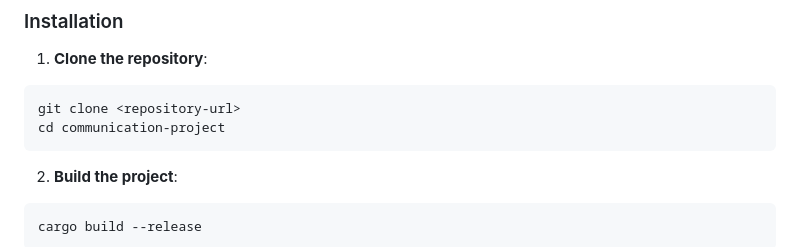
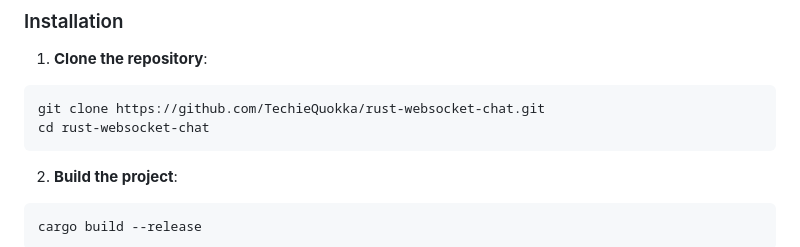
Before and after one commit to TechieQuokka/rust-websocket-chat, a Markdown page: README.md, the part around one of its changes. GitHub-like rendering.

Commit message:
docs: fix placeholder clone URL
Co-Authored-By: Claude Opus 4.5 <noreply@anthropic.com>

````diff
--- a/README.md
+++ b/README.md
@@ -45,8 +45,8 @@ A high-performance, lightweight real-time chat application built with Rust, focu
 
 1. **Clone the repository**:
 ```bash
-git clone <repository-url>
-cd communication-project
+git clone https://github.com/TechieQuokka/rust-websocket-chat.git
+cd rust-websocket-chat
 ```
 
 2. **Build the project**:
````
Also changed, not shown: other parts of README.md (+1 -1 lines).
